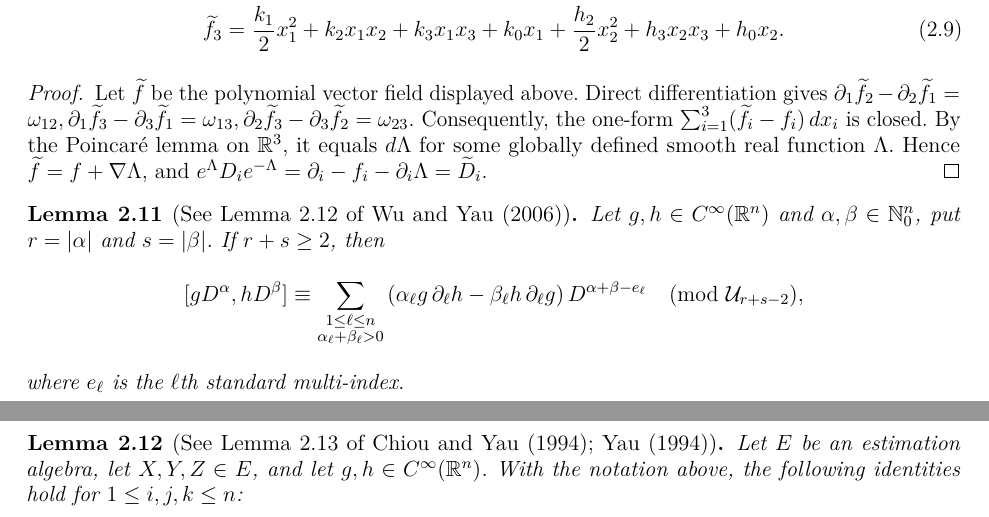
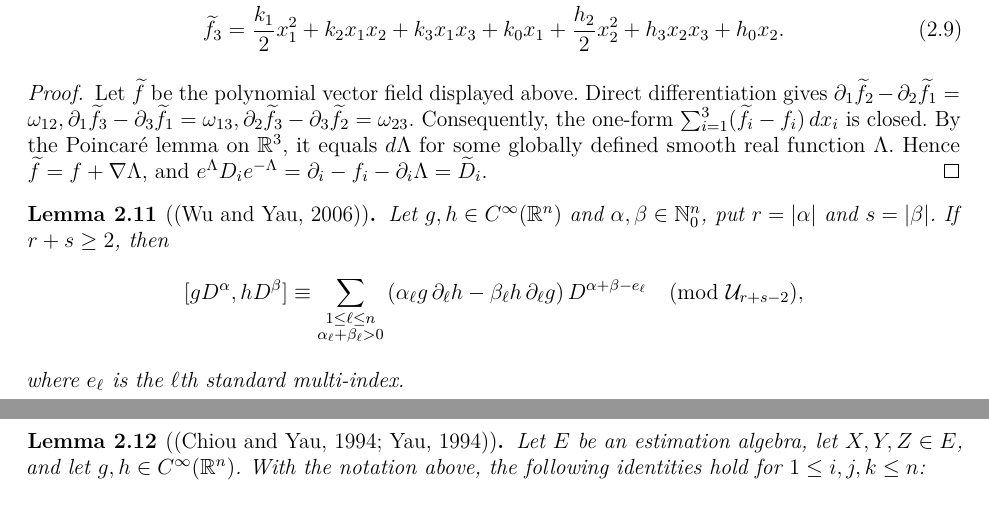
Before and after one commit to Pinarinith/AI-Mathematician, a LaTeX document (Mitter_Conjecture/paper/main_tCON.tex): two parts of pages 4 and 5 of 18, joined at a grey line, cut so that both start at the same text. Compiled offline with pdfLaTeX.

Commit message:
Cite primary sources for the operator and commutator lemmas
Both lemmas carried lemma numbers from Shi-Yau 2017's own numbering
(their Lemma 2.12 and 2.13) rather than the numbering in the cited
works. The attributions now point at Wu-Yau 2006 and Chiou-Yau 1994 /
Yau 1994 directly, without the intermediate numbering.

Co-Authored-By: Claude Opus 4.7 <noreply@anthropic.com>

```diff
--- a/Mitter_Conjecture/paper/main_tCON.tex
+++ b/Mitter_Conjecture/paper/main_tCON.tex
@@ -390,7 +390,7 @@ e^\Lambda D_i e^{-\Lambda}
 \end{proof}
 
 
-\begin{lemma}[See~Lemma 2.12 of~\citet{Wu2006Classification}]\label{lem:operator-products-symbols}
+\begin{lemma}[\citep{Wu2006Classification}]\label{lem:operator-products-symbols}
 Let $g,h\in C^\infty(\mathbb R^n)$ and
 $\alpha,\beta\in\mathbb N_0^n$, put $r=|\alpha|$ and $s=|\beta|$. If $r+s\geq2$, then
 \[
@@ -408,7 +408,7 @@ D^{\alpha+\beta-e_\ell}
 where $e_\ell$ is the $\ell$th standard multi-index.
 \end{lemma}
 
-\begin{lemma}[See~Lemma 2.13 of~\citet{Yau1994FiniteDimensional,Chiou1994FiniteDimensional}]\label{lem:commutator-identities}
+\begin{lemma}[\citep{Yau1994FiniteDimensional,Chiou1994FiniteDimensional}]\label{lem:commutator-identities}
 Let $E$ be an estimation algebra, let $X,Y,Z\in E$, and let
 $g,h\in C^\infty(\mathbb R^n)$. With the notation above, the
 following identities hold for $1\leq i,j,k\leq n$:
```
Also changed, not shown: Mitter_Conjecture/paper/main_tCON.pdf.
